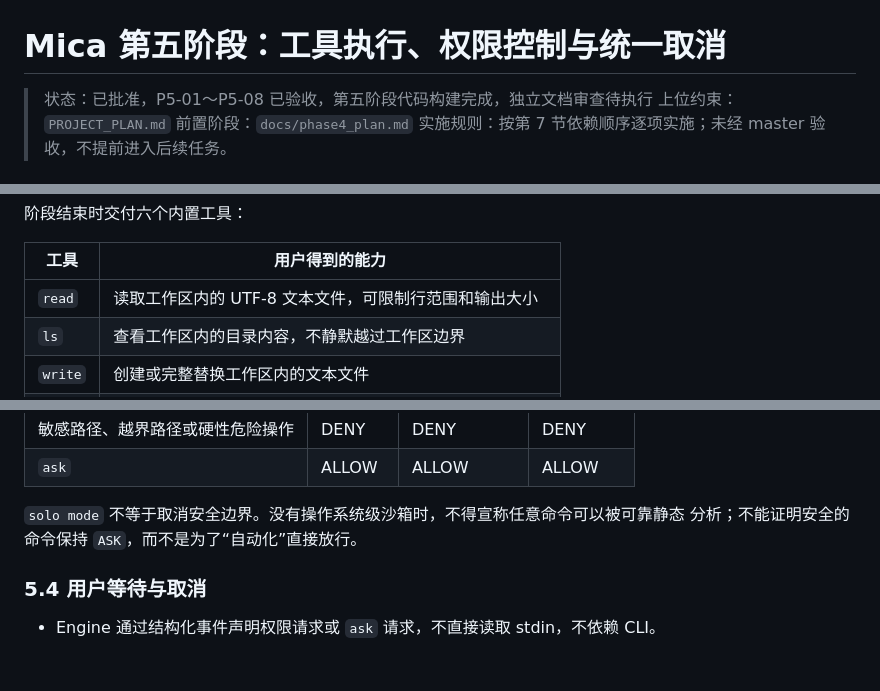
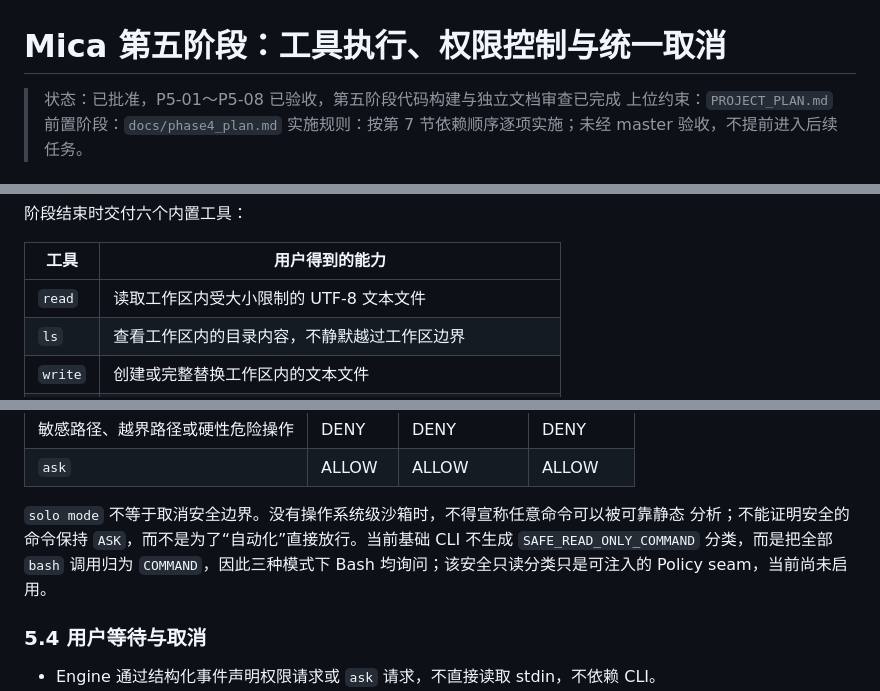
Before and after one commit to spikeRHCgit/mica-agent, a Markdown page: docs/phase5_plan.md, 3 parts joined by grey strips. Rendered like a GitHub page; blank space fills up the shorter version.

```diff
--- a/docs/phase5_plan.md
+++ b/docs/phase5_plan.md
@@ -1,6 +1,6 @@
 # Mica 第五阶段：工具执行、权限控制与统一取消
 
-> 状态：已批准，P5-01～P5-08 已验收，第五阶段代码构建完成，独立文档审查待执行
+> 状态：已批准，P5-01～P5-08 已验收，第五阶段代码构建与独立文档审查已完成
 > 上位约束：`PROJECT_PLAN.md`
 > 前置阶段：`docs/phase4_plan.md`
 > 实施规则：按第 7 节依赖顺序逐项实施；未经 master 验收，不提前进入后续任务。
@@ -37,7 +37,7 @@
 
 | 工具 | 用户得到的能力 |
 |---|---|
-| `read` | 读取工作区内的 UTF-8 文本文件，可限制行范围和输出大小 |
+| `read` | 读取工作区内受大小限制的 UTF-8 文本文件 |
 | `ls` | 查看工作区内的目录内容，不静默越过工作区边界 |
 | `write` | 创建或完整替换工作区内的文本文件 |
 | `edit` | 通过明确、唯一的旧文本匹配完成局部替换 |
@@ -139,7 +139,9 @@
 | `ask` | ALLOW | ALLOW | ALLOW |
 
 `solo mode` 不等于取消安全边界。没有操作系统级沙箱时，不得宣称任意命令可以被可靠静态
-分析；不能证明安全的命令保持 `ASK`，而不是为了“自动化”直接放行。
+分析；不能证明安全的命令保持 `ASK`，而不是为了“自动化”直接放行。当前基础 CLI 不生成
+`SAFE_READ_ONLY_COMMAND` 分类，而是把全部 `bash` 调用归为 `COMMAND`，因此三种模式下 Bash
+均询问；该安全只读分类只是可注入的 Policy seam，当前尚未启用。
 
 ### 5.4 用户等待与取消
 
```
Also changed, not shown: README.md (+2 -2 lines), docs/phase5_build_log.md (+3 -3 lines).
